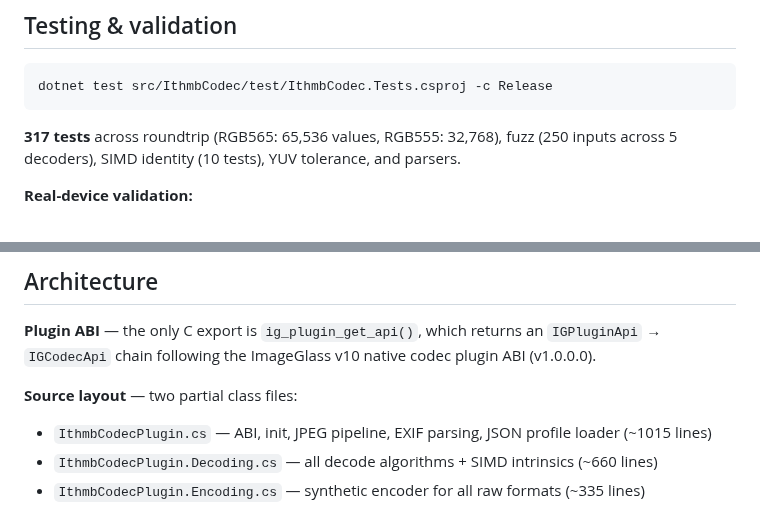
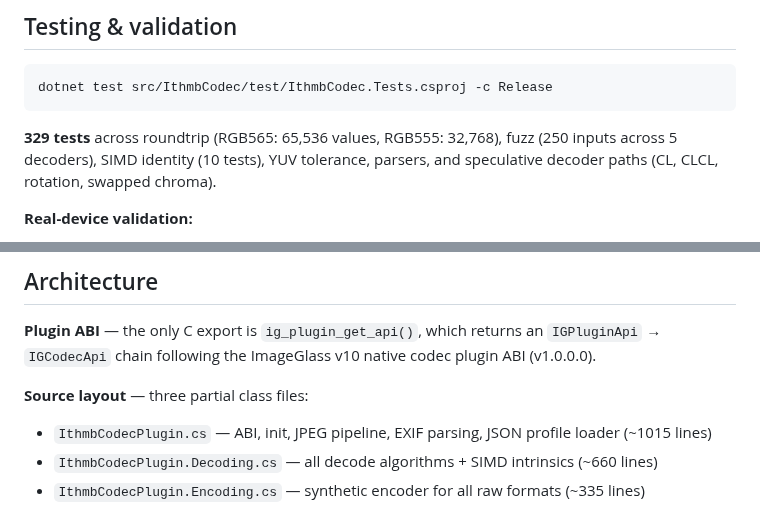
Before and after one commit to B67687/Ithmb-Codec, a Markdown page: README.md, 2 parts joined by grey strips. Drawn GitHub-style.

Commit message:
docs: update README, SVGs, DEVELOPMENT — fix counts and diagrams
- README: 317→329 tests, 'two'→'three' partial class files
- architecture.svg: 48 profiles, 22 photo + 26 cover art, 50 MB guard,
  added CL/CLCL decoder, rotation, swapped chroma planes
- pipeline.svg: modern review pipeline (EditorConfig, Semgrep, OCR, CodeQL)
- DEVELOPMENT.md: 317→329 tests

````diff
--- a/README.md
+++ b/README.md
@@ -95,7 +95,7 @@ ImageGlass runs on **Windows only** (10/11 64-bit). Cross-platform builds target
 dotnet test src/IthmbCodec/test/IthmbCodec.Tests.csproj -c Release
 ```
 
-**317 tests** across roundtrip (RGB565: 65,536 values, RGB555: 32,768), fuzz (250 inputs across 5 decoders), SIMD identity (10 tests), YUV tolerance, and parsers.
+**329 tests** across roundtrip (RGB565: 65,536 values, RGB555: 32,768), fuzz (250 inputs across 5 decoders), SIMD identity (10 tests), YUV tolerance, parsers, and speculative decoder paths (CL, CLCL, rotation, swapped chroma).
 
 **Real-device validation:**
 
@@ -119,7 +119,7 @@ See [DEVELOPMENT.md](DEVELOPMENT.md) for milestones and detailed history.
 
 **Plugin ABI** — the only C export is `ig_plugin_get_api()`, which returns an `IGPluginApi` → `IGCodecApi` chain following the ImageGlass v10 native codec plugin ABI (v1.0.0.0).
 
-**Source layout** — two partial class files:
+**Source layout** — three partial class files:
 
 - `IthmbCodecPlugin.cs` — ABI, init, JPEG pipeline, EXIF parsing, JSON profile loader (~1015 lines)
 - `IthmbCodecPlugin.Decoding.cs` — all decode algorithms + SIMD intrinsics (~660 lines)
````
